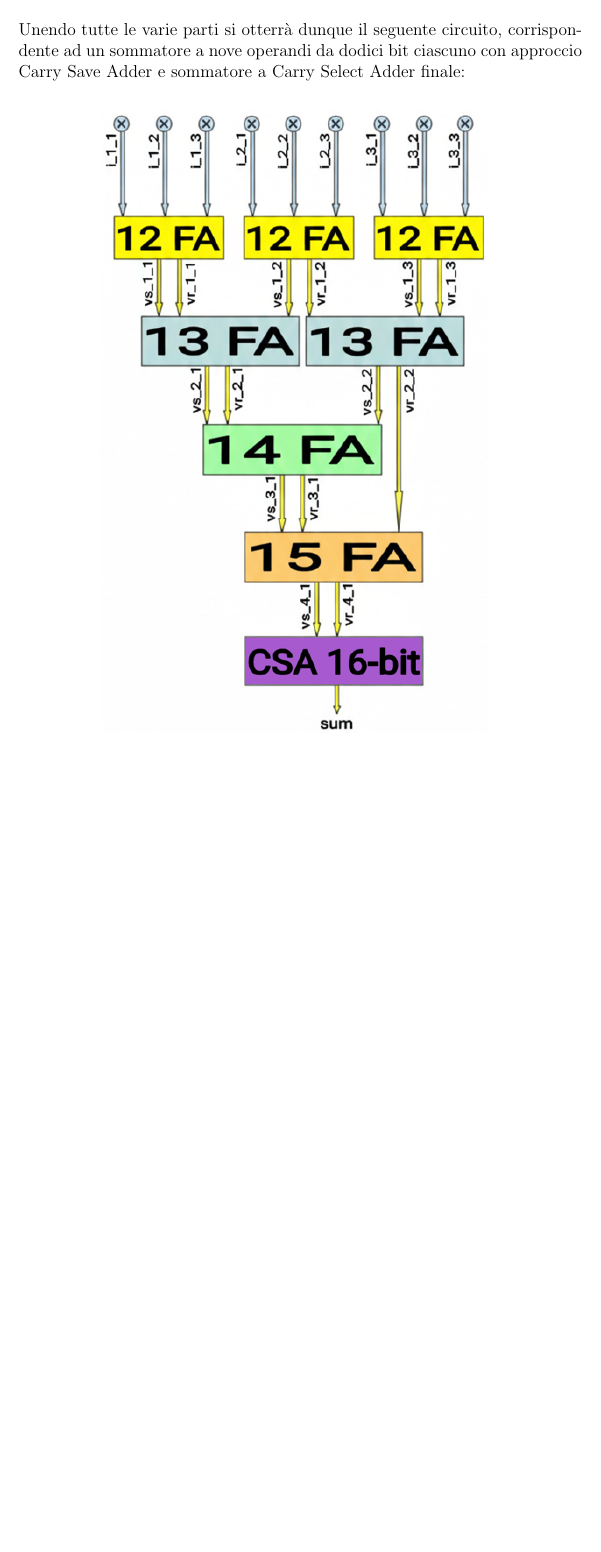
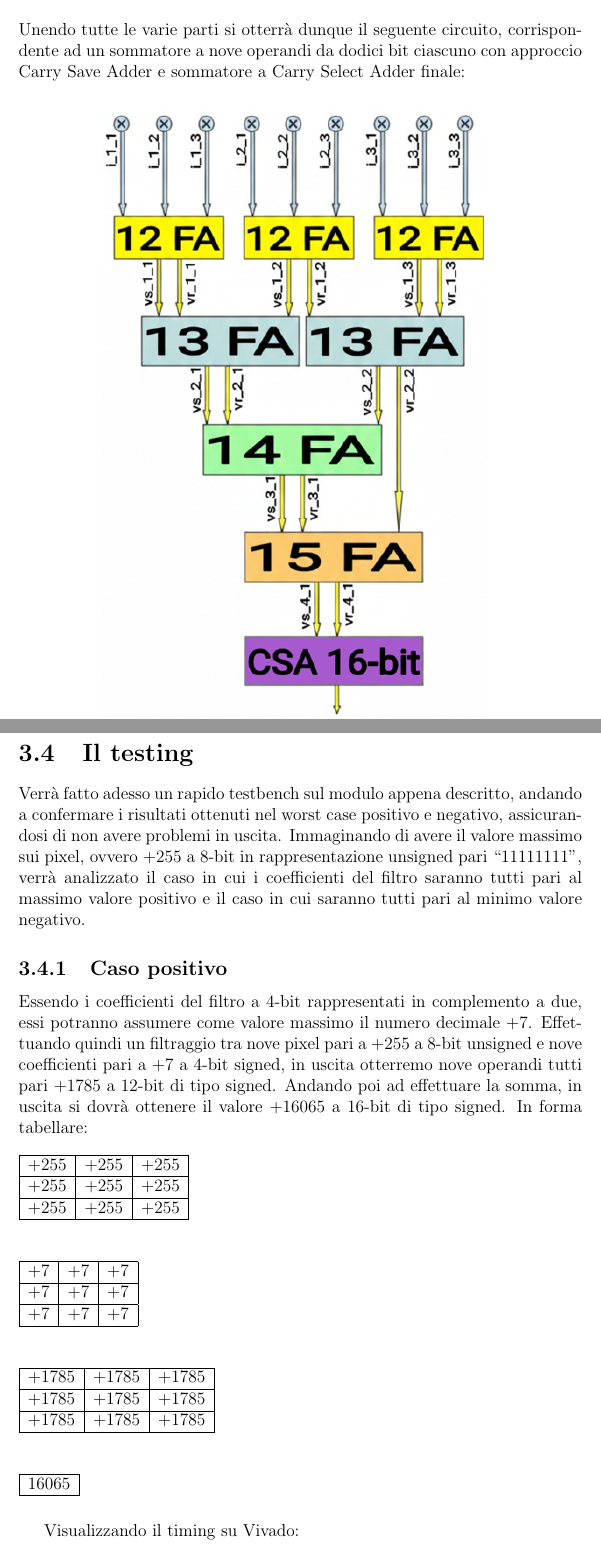
Before and after one commit to XBlayz/DigitalSystem_Study, a LaTeX thesis (Relazione/main.tex, which reads Relazione/file_relazione/chapters/capitolo3.tex): part of page 18 of 25 before the commit and two parts of pages 18 and 19 of 28 after it, the two joined at a grey line, cut so that both start at the same text, the shorter picture padded with empty space. Compiled offline with pdfLaTeX.

Commit message:
3rd chapter updated

```diff
--- a/Relazione/file_relazione/chapters/capitolo3.tex
+++ b/Relazione/file_relazione/chapters/capitolo3.tex
@@ -92,3 +92,45 @@ Unendo tutte le varie parti si otterrà dunque il seguente circuito, corrisponde
 	\centering
 	\includegraphics[width=0.75\textwidth]{file_relazione/imgs/csa.png}
 \end{figure}
+
+\section{Il testing}
+Verrà fatto adesso un rapido testbench sul modulo appena descritto, andando a confermare i risultati ottenuti nel worst case positivo e negativo, assicurandosi di non avere problemi in uscita.
+Immaginando di avere il valore massimo sui pixel, ovvero +255 a 8-bit in rappresentazione unsigned pari “11111111”, verrà analizzato il caso in cui i coefficienti del filtro saranno tutti pari al massimo valore positivo e il caso in cui saranno tutti pari al minimo valore negativo.
+
+\subsection{Caso positivo}
+Essendo i coefficienti del filtro a 4-bit rappresentati in complemento a due, essi potranno assumere come valore massimo il numero decimale +7. Effettuando quindi un filtraggio tra nove pixel pari a +255 a 8-bit unsigned e nove coefficienti pari a +7 a 4-bit signed, in uscita otterremo nove operandi tutti pari +1785 a 12-bit di tipo signed.  Andando poi ad effettuare la somma, in uscita si dovrà ottenere il valore +16065 a 16-bit di tipo signed. In forma tabellare:
+\begin{table}[H]
+\begin{tabular}{|c|c|c|}
+\hline
++255 & +255 & +255 \\ \hline
++255 & +255 & +255 \\ \hline
++255 & +255 & +255 \\ \hline
+\end{tabular}
+\end{table}
+
+\begin{table}[H]
+\begin{tabular}{|c|c|c|}
+\hline
++7 & +7 & +7 \\ \hline
++7 & +7 & +7 \\ \hline
++7 & +7 & +7 \\ \hline
+\end{tabular}
+\end{table}
+
+\begin{table}[H]
+\begin{tabular}{|c|c|c|}
+\hline
++1785 & +1785 & +1785 \\ \hline
++1785 & +1785 & +1785 \\ \hline
++1785 & +1785 & +1785 \\ \hline
+\end{tabular}
+\end{table}
+
+\begin{table}[H]
+\begin{tabular}{|c|}
+\hline
+16065 \\ \hline
+\end{tabular}
+\end{table}
+
+Visualizzando il timing su Vivado:
@@ -94,0 +140 @@ Unendo tutte le varie parti si otterrà dunque il seguente circuito, corrisponde
+\end{figure}
```
Also changed, not shown: Relazione/file_relazione/imgs/interno_csa(5).png, Relazione/file_relazione/imgs/tb_add(1).jpeg (added), Relazione/file_relazione/imgs/tb_add(2).jpeg (added), Relazione/file_relazione/imgs/tb_add(unico).png (deleted), Relazione/main.pdf, Relazione/file_relazione/chapters/capitolo3.tex (49 more changed lines), 1 other file.
